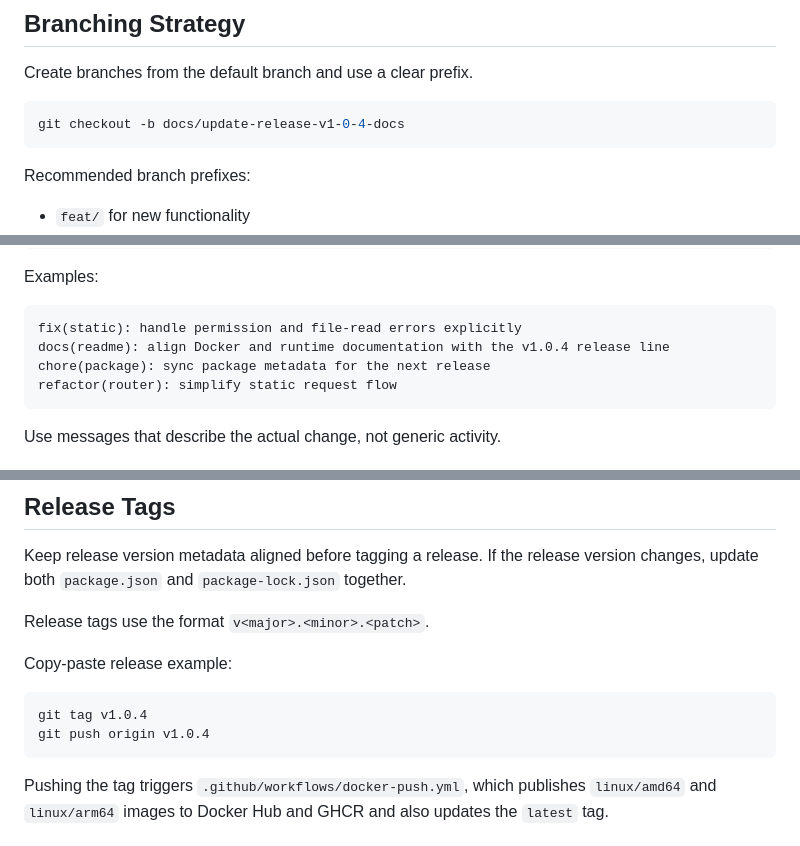
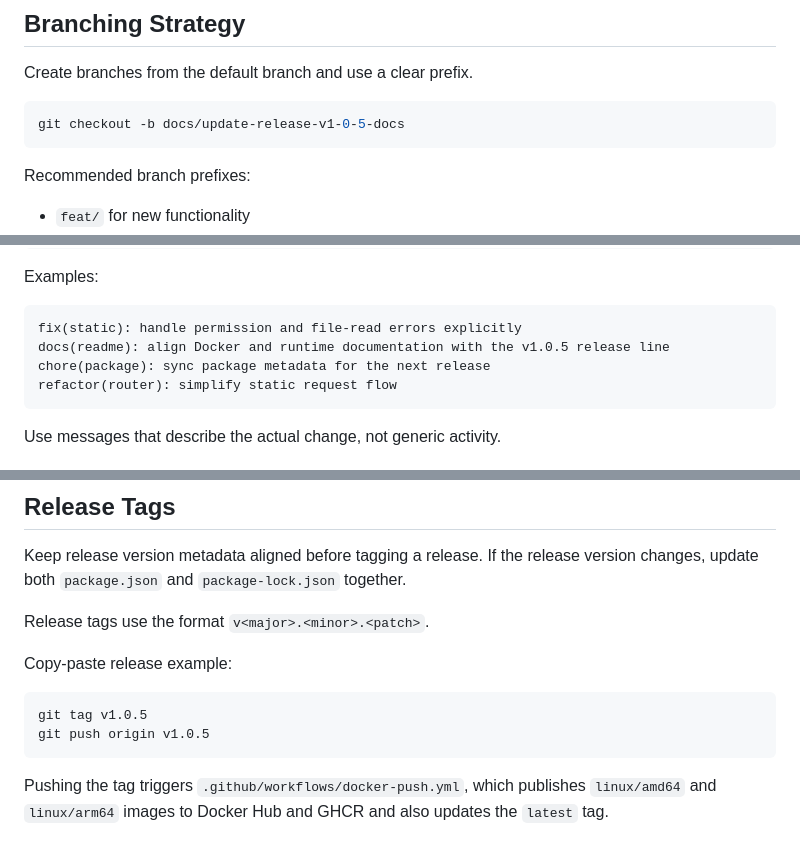
Before and after one commit to Amnoor/Digital-Clock, a Markdown page: CONTRIBUTING.md, 3 parts joined by grey strips. Rendered like a GitHub page.

````diff
--- a/CONTRIBUTING.md
+++ b/CONTRIBUTING.md
@@ -107,7 +107,7 @@ If `PORT` is not set, the production server listens on port `80`.
 Create branches from the default branch and use a clear prefix.
 
 ```bash
-git checkout -b docs/update-release-v1-0-4-docs
+git checkout -b docs/update-release-v1-0-5-docs
 ```
 
 Recommended branch prefixes:
@@ -132,7 +132,7 @@ Examples:
 
 ```text
 fix(static): handle permission and file-read errors explicitly
-docs(readme): align Docker and runtime documentation with the v1.0.4 release line
+docs(readme): align Docker and runtime documentation with the v1.0.5 release line
 chore(package): sync package metadata for the next release
 refactor(router): simplify static request flow
 ```
@@ -253,8 +253,8 @@ Release tags use the format `v<major>.<minor>.<patch>`.
 Copy-paste release example:
 
 ```bash
-git tag v1.0.4
-git push origin v1.0.4
+git tag v1.0.5
+git push origin v1.0.5
 ```
 
 Pushing the tag triggers `.github/workflows/docker-push.yml`, which publishes `linux/amd64` and `linux/arm64` images to Docker Hub and GHCR and also updates the `latest` tag.
````
Also changed, not shown: other parts of CONTRIBUTING.md (+1 -1 lines), README.md (+20 -10 lines).
